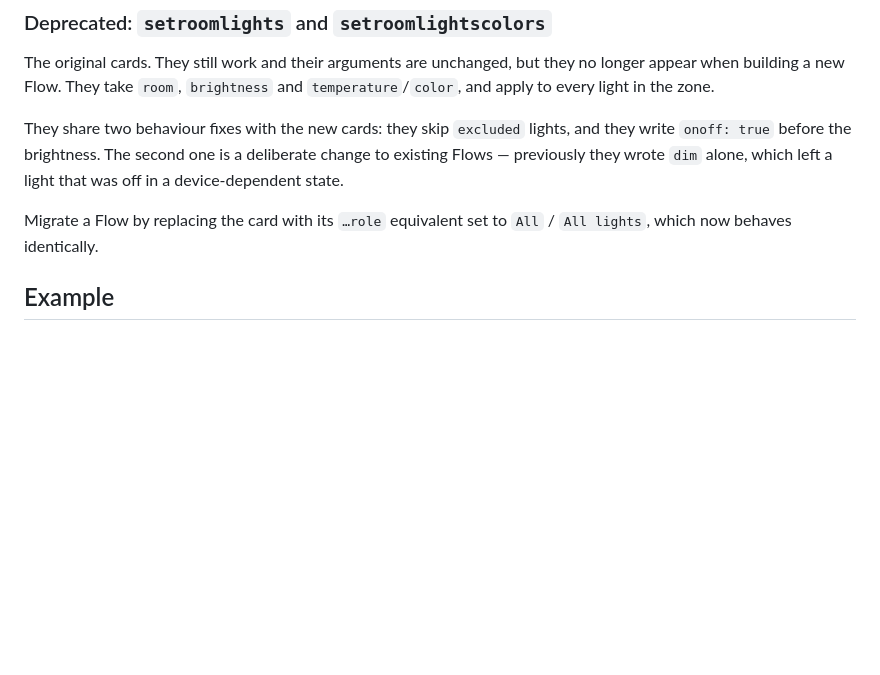
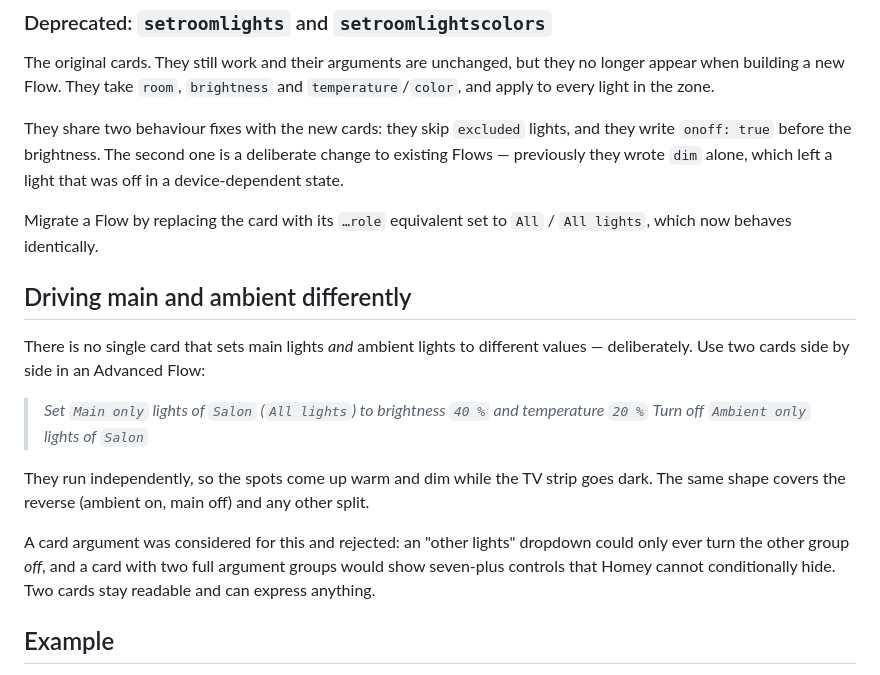
Before and after one commit to Arylmera/RoomLights, a Markdown page: README.md, the part around the change. Drawn GitHub-style; blank space fills up the shorter version.

Commit message:
docs: record the two-card pattern for driving main and ambient
Asked for as a single card and deliberately not built: an "other lights"
dropdown could only turn the other group off, and two argument groups on
one card means seven-plus controls Homey cannot conditionally hide. Two
cards in an Advanced Flow express more, and cost no code.

```diff
--- a/README.md
+++ b/README.md
@@ -72,6 +72,17 @@ The original cards. They still work and their arguments are unchanged, but they
 They share two behaviour fixes with the new cards: they skip `excluded` lights, and they write `onoff: true` before the brightness. The second one is a deliberate change to existing Flows — previously they wrote `dim` alone, which left a light that was off in a device-dependent state.
 
 Migrate a Flow by replacing the card with its `…role` equivalent set to `All` / `All lights`, which now behaves identically.
+
+## Driving main and ambient differently
+
+There is no single card that sets main lights *and* ambient lights to different values — deliberately. Use two cards side by side in an Advanced Flow:
+
+> *Set `Main only` lights of `Salon` (`All lights`) to brightness `40 %` and temperature `20 %`*
+> *Turn off `Ambient only` lights of `Salon`*
+
+They run independently, so the spots come up warm and dim while the TV strip goes dark. The same shape covers the reverse (ambient on, main off) and any other split.
+
+A card argument was considered for this and rejected: an "other lights" dropdown could only ever turn the other group *off*, and a card with two full argument groups would show seven-plus controls that Homey cannot conditionally hide. Two cards stay readable and can express anything.
 
 ## Example
 
```
Also changed, not shown: 1 other file.
